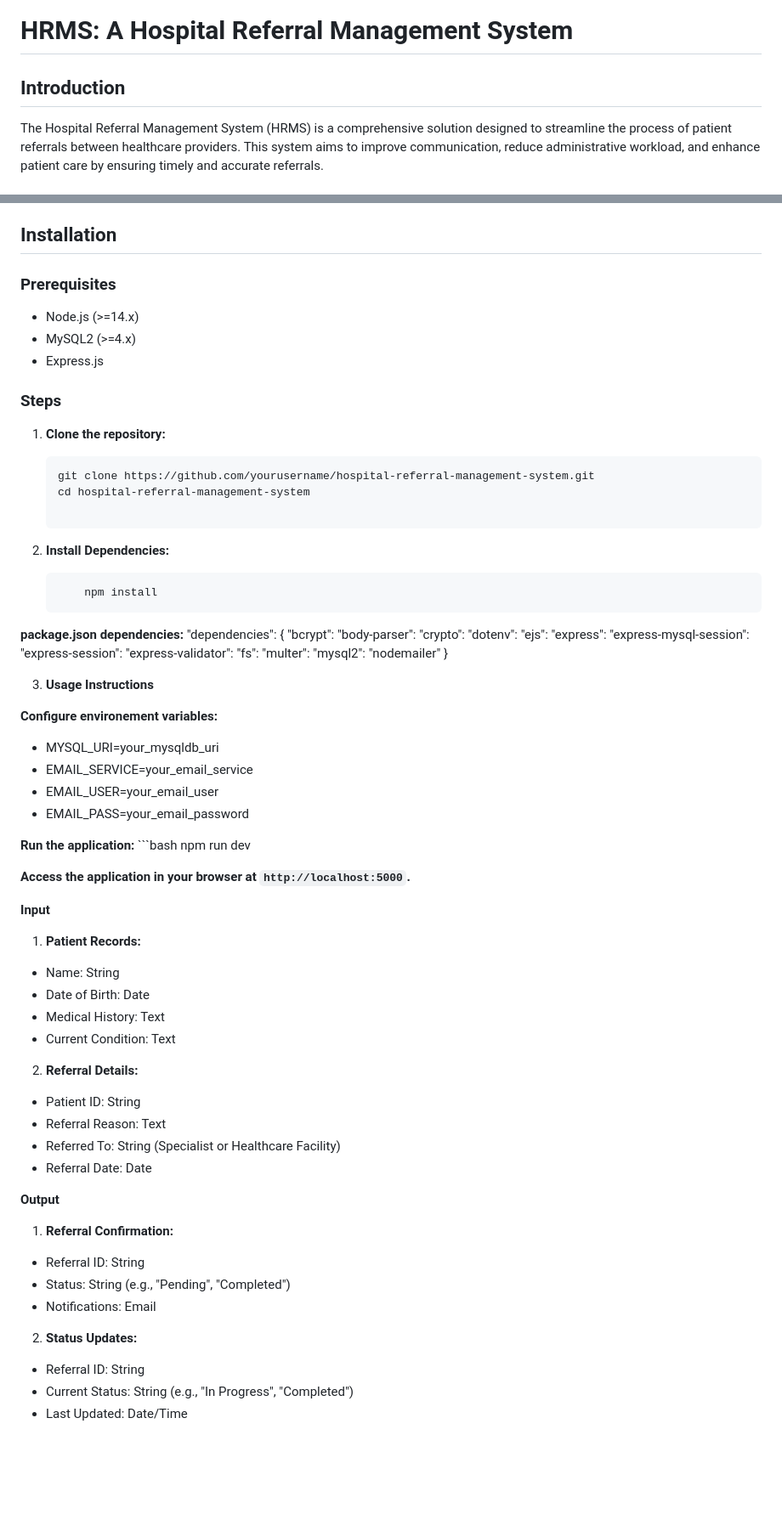
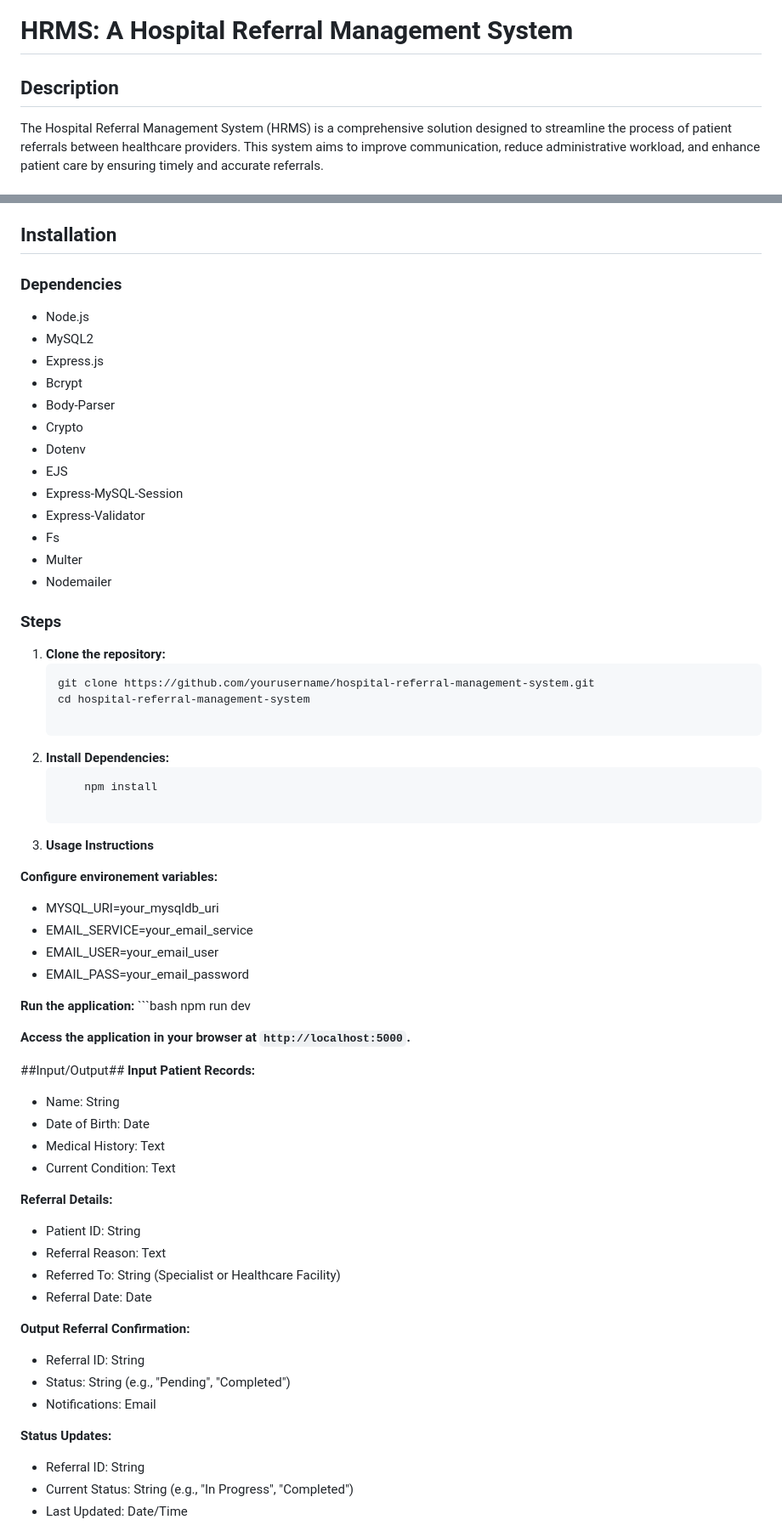
Before and after one commit to rg-mark/hospital-referral-app, a Markdown page: README.md, 2 parts joined by grey strips. Shown at 85% size. Rendered like a GitHub page; blank space fills up the shorter version.

````diff
--- a/README.md
+++ b/README.md
@@ -1,6 +1,6 @@
 # HRMS: A Hospital Referral Management System
 
-## Introduction
+## Description
 
 The Hospital Referral Management System (HRMS) is a comprehensive solution designed to streamline the process of patient referrals between healthcare providers. This system aims to improve communication, reduce administrative workload, and enhance patient care by ensuring timely and accurate referrals.
 
@@ -25,11 +25,22 @@ The Hospital Referral Management System (HRMS) is a comprehensive solution desig
 
 ## Installation
 
-### Prerequisites
+### Dependencies
 
-- Node.js (>=14.x)
-- MySQL2 (>=4.x)
+- Node.js
+- MySQL2
 - Express.js
+- Bcrypt
+- Body-Parser
+- Crypto
+- Dotenv
+- EJS
+- Express-MySQL-Session
+- Express-Validator
+- Fs
+- Multer
+- Nodemailer
+
 
 ### Steps
 
@@ -39,25 +50,8 @@ The Hospital Referral Management System (HRMS) is a comprehensive solution desig
    cd hospital-referral-management-system
 
 2. **Install Dependencies:**
-
     ```bash
         npm install
-**package.json dependencies:**
-"dependencies": {
-    "bcrypt":
-    "body-parser":
-    "crypto":
-    "dotenv":
-    "ejs":
-    "express":
-    "express-mysql-session":
-    "express-session":
-    "express-validator":
-    "fs":
-    "multer":
-    "mysql2":
-    "nodemailer"
-  }
 
 3. **Usage Instructions**
 
@@ -73,28 +67,30 @@ The Hospital Referral Management System (HRMS) is a comprehensive solution desig
 
 **Access the application in your browser at `http://localhost:5000`.**
 
+
+##Input/Output##
 **Input**
-1. **Patient Records:**
+ **Patient Records:**
 - Name: String
 - Date of Birth: Date
 - Medical History: Text
 - Current Condition: Text
 
 
-2. **Referral Details:**
+ **Referral Details:**
 - Patient ID: String
 - Referral Reason: Text
 - Referred To: String (Specialist or Healthcare Facility)
 - Referral Date: Date
 
 **Output**
-1. **Referral Confirmation:**
+ **Referral Confirmation:**
 - Referral ID: String
 - Status: String (e.g., "Pending", "Completed")
 - Notifications: Email
 
 
-2. **Status Updates:**
+ **Status Updates:**
 - Referral ID: String
 - Current Status: String (e.g., "In Progress", "Completed")
 - Last Updated: Date/Time
````
Also changed, not shown: other parts of README.md (+1 -1 lines).
